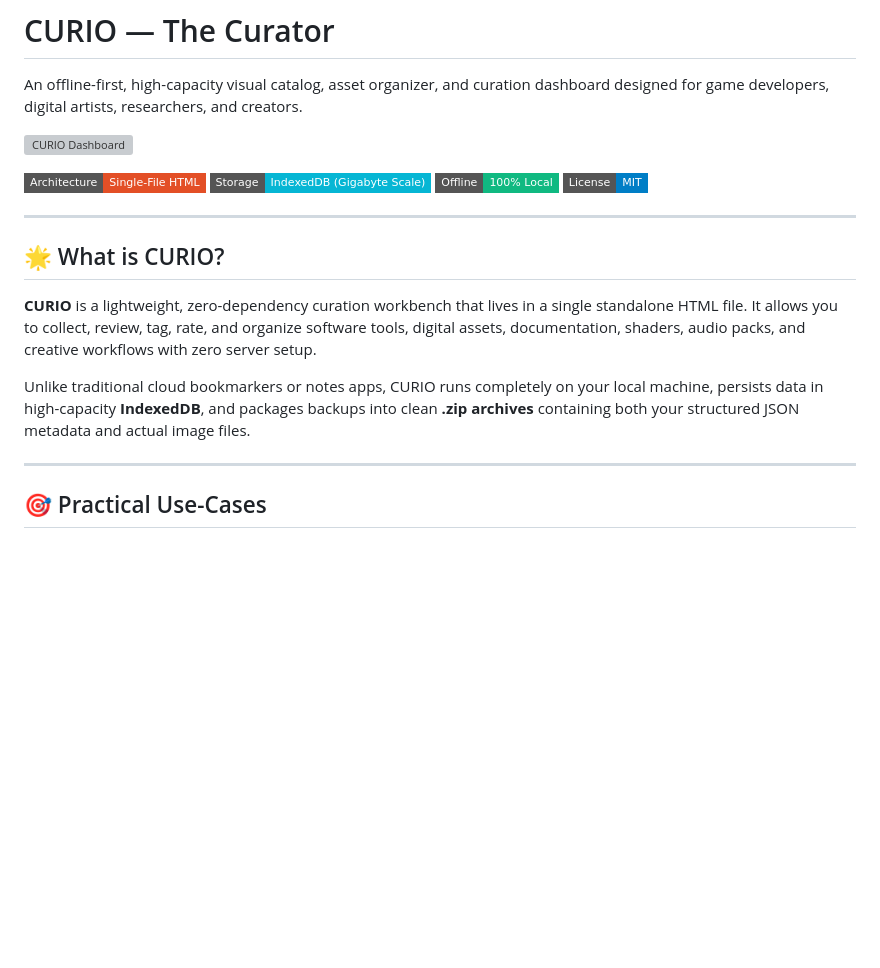
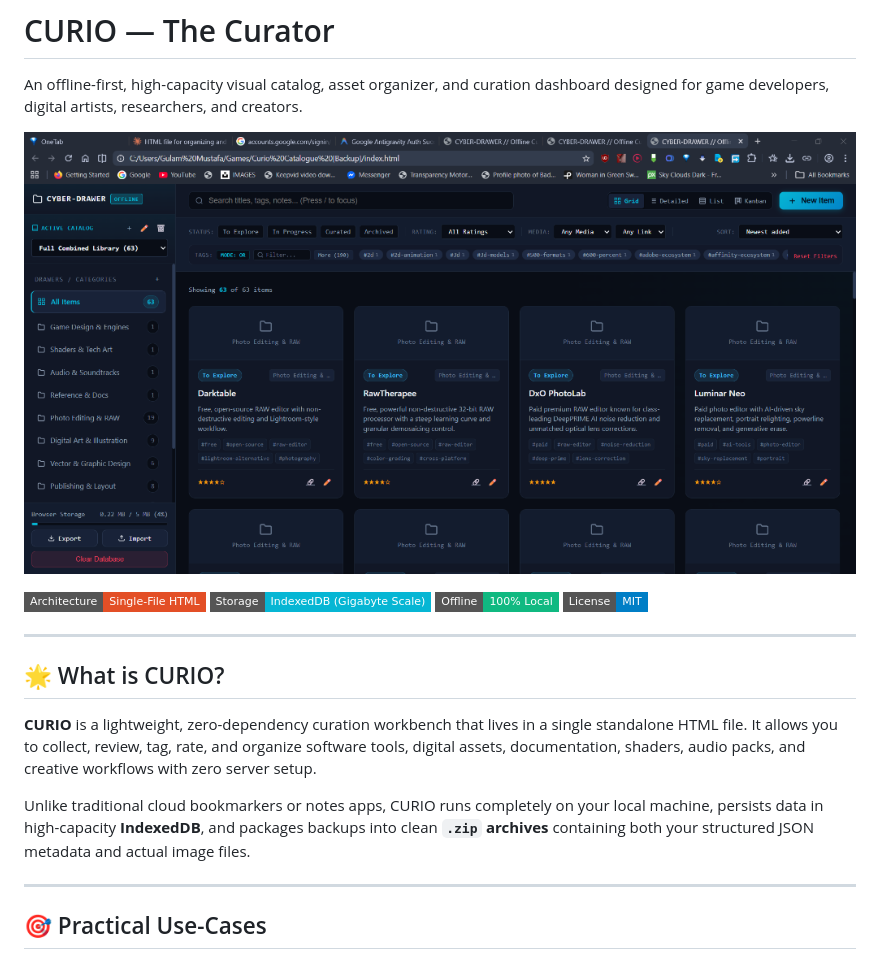
Before and after one commit to fahimarnob113-ctrl/Curio--The-Curator, a Markdown page: README.md, the part around one of its changes. GitHub-like rendering; badges without logos; blank space fills up the shorter version; grey boxes are pictures that could not be loaded.

```diff
--- a/README.md
+++ b/README.md
@@ -2,7 +2,7 @@
 
 An offline-first, high-capacity visual catalog, asset organizer, and curation dashboard designed for game developers, digital artists, researchers, and creators.
 
-![CURIO Dashboard](screenshots/curio-dashboard.png)
+![CURIO Dashboard](Screenshots/curio-dashboard.png)
 
 [![HTML5 Single File](https://img.shields.io/badge/Architecture-Single--File%20HTML-E34F26?style=flat-square&logo=html5&logoColor=white)](index.html)
 [![Storage Engine](https://img.shields.io/badge/Storage-IndexedDB%20(Gigabyte%20Scale)-06B6D4?style=flat-square)](index.html)
@@ -15,7 +15,7 @@ An offline-first, high-capacity visual catalog, asset organizer, and curation da
 
 **CURIO** is a lightweight, zero-dependency curation workbench that lives in a single standalone HTML file. It allows you to collect, review, tag, rate, and organize software tools, digital assets, documentation, shaders, audio packs, and creative workflows with zero server setup.
 
-Unlike traditional cloud bookmarkers or notes apps, CURIO runs completely on your local machine, persists data in high-capacity **IndexedDB**, and packages backups into clean **.zip archives** containing both your structured JSON metadata and actual image files.
+Unlike traditional cloud bookmarkers or notes apps, CURIO runs completely on your local machine, persists data in high-capacity **IndexedDB**, and packages backups into clean **`.zip` archives** containing both your structured JSON metadata and actual image files.
 
 ---
 
```
Also changed, not shown: other parts of README.md (+15 -6 lines).
